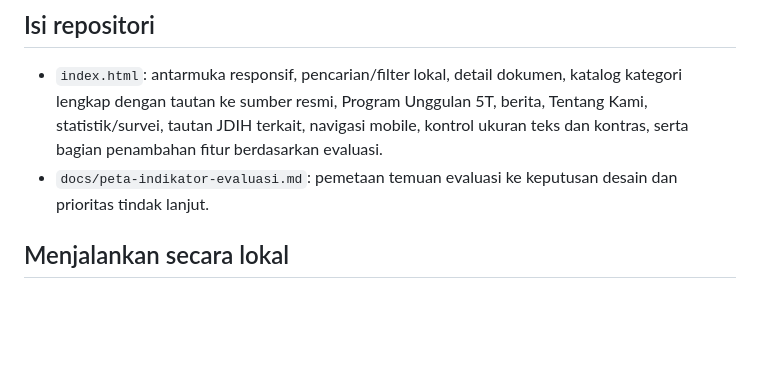
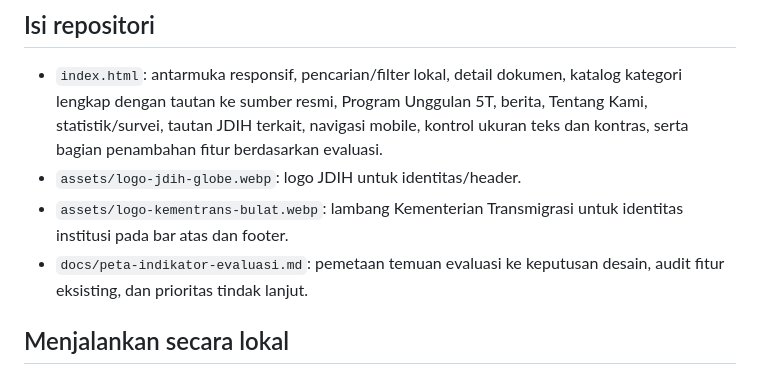
Before and after one commit to DaudRY/jdih-transmigrasi-redesign, a Markdown page: README.md, the part around the change. Drawn GitHub-style; blank space fills up the shorter version.

Commit message:
Document logo assets and placement

```diff
--- a/README.md
+++ b/README.md
@@ -11,7 +11,9 @@ Dataset pencarian lokal hanya berisi empat contoh peraturan dan tidak diperbarui
 ## Isi repositori
 
 - `index.html`: antarmuka responsif, pencarian/filter lokal, detail dokumen, katalog kategori lengkap dengan tautan ke sumber resmi, Program Unggulan 5T, berita, Tentang Kami, statistik/survei, tautan JDIH terkait, navigasi mobile, kontrol ukuran teks dan kontras, serta bagian penambahan fitur berdasarkan evaluasi.
-- `docs/peta-indikator-evaluasi.md`: pemetaan temuan evaluasi ke keputusan desain dan prioritas tindak lanjut.
+- `assets/logo-jdih-globe.webp`: logo JDIH untuk identitas/header.
+- `assets/logo-kementrans-bulat.webp`: lambang Kementerian Transmigrasi untuk identitas institusi pada bar atas dan footer.
+- `docs/peta-indikator-evaluasi.md`: pemetaan temuan evaluasi ke keputusan desain, audit fitur eksisting, dan prioritas tindak lanjut.
 
 ## Menjalankan secara lokal
 
```
